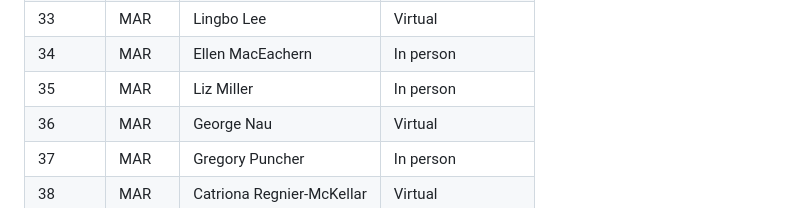
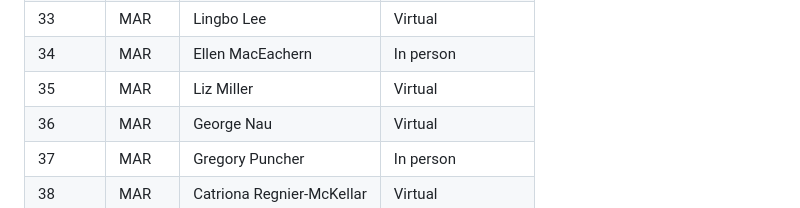
Before and after one commit to TESA-workshops/ageing-best-practices-2023, a Markdown page: README.md, the part around the change. GitHub-like rendering.

```diff
--- a/README.md
+++ b/README.md
@@ -148,7 +148,7 @@ List of the 70 participants as of 2023-01-30 (28 in person and 42 virtual)
 |	32	|	MAR	|	Kelly Kraska	|	In person	|
 |	33	|	MAR	|	Lingbo Lee	|	Virtual	|
 |	34	|	MAR	|	Ellen MacEachern	|	In person	|
-|	35	|	MAR	|	Liz Miller	|	In person	|
+|	35	|	MAR	|	Liz Miller	|	Virtual	|
 |	36	|	MAR	|	George Nau	|	Virtual	|
 |	37	|	MAR	|	Gregory Puncher	|	In person	|
 |	38	|	MAR	|	Catriona Regnier-McKellar	|	Virtual	|
```
